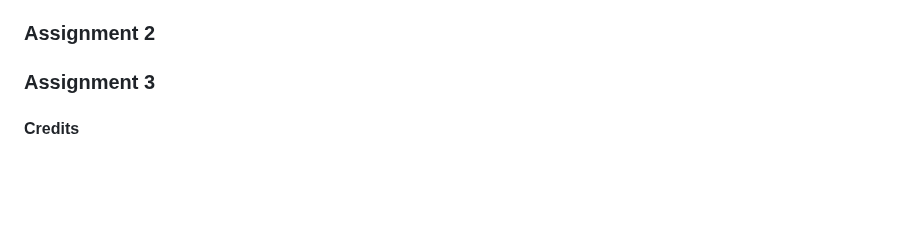
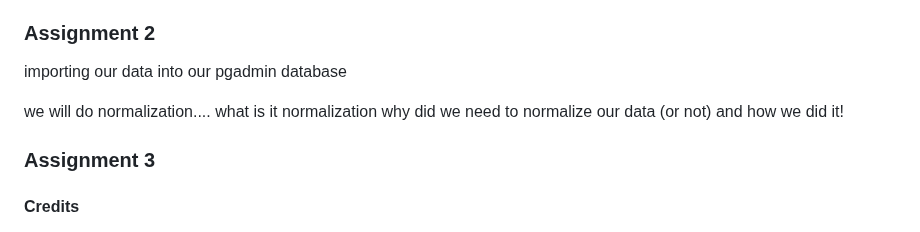
Before and after one commit to cvbate/DatabasesFlooding, a Markdown page: README.md, the part around the change. Rendered like a GitHub page; blank space fills up the shorter version.

Commit message:
notes for a2 in readme

```diff
--- a/README.md
+++ b/README.md
@@ -53,6 +53,10 @@ The data included in this repository are:
 
 ### Assignment 2
 
+importing our data into our pgadmin database
+
+we will do normalization.... what is it normalization why did we need to normalize our data (or not) and how we did it!
+
 ### Assignment 3
 
 #### Credits
```
